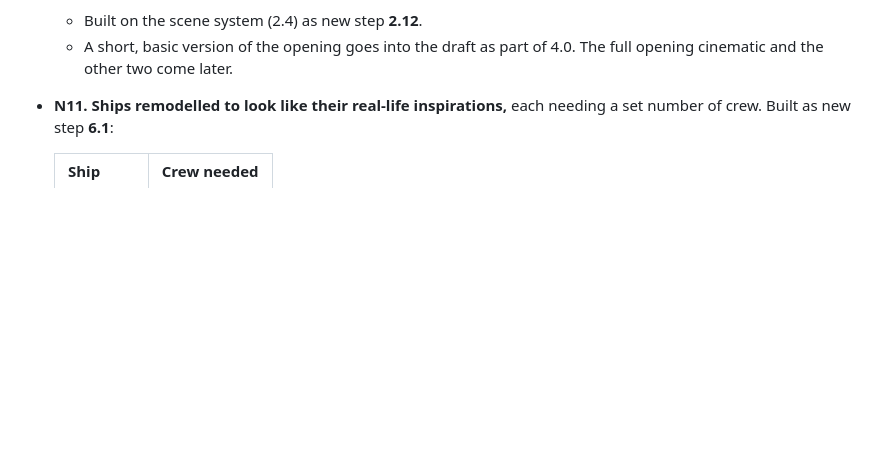
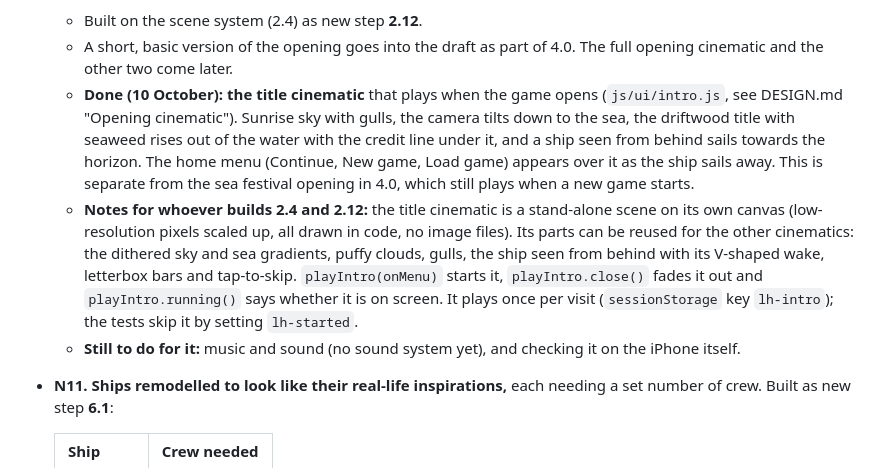
Before and after one commit to jackcathro-Jethro92/Little-Harbor, a Markdown page: ROADMAP.md, the part around the change. Drawn GitHub-style; blank space fills up the shorter version.

Commit message:
Roadmap: note the finished title cinematic and how to reuse it
Co-Authored-By: Claude Opus 5.5 <noreply@anthropic.com>
Claude-Session: https://claude.ai/code/session_01Ug3Lz1Ropszx1fVyYZDfxT

```diff
--- a/ROADMAP.md
+++ b/ROADMAP.md
@@ -127,6 +127,9 @@ Jack reviewed the current build and sent these notes. Each has an id (**N1** to
 - **N10. Cinematics** for the opening of the game and key moments: the village attack (Quest 7) and the island rising from the sea (Quest 10).
   - Built on the scene system (2.4) as new step **2.12**.
   - A short, basic version of the opening goes into the draft as part of 4.0. The full opening cinematic and the other two come later.
+  - **Done (10 October): the title cinematic** that plays when the game opens (`js/ui/intro.js`, see DESIGN.md "Opening cinematic"). Sunrise sky with gulls, the camera tilts down to the sea, the driftwood title with seaweed rises out of the water with the credit line under it, and a ship seen from behind sails towards the horizon. The home menu (Continue, New game, Load game) appears over it as the ship sails away. This is separate from the sea festival opening in 4.0, which still plays when a new game starts.
+  - **Notes for whoever builds 2.4 and 2.12:** the title cinematic is a stand-alone scene on its own canvas (low-resolution pixels scaled up, all drawn in code, no image files). Its parts can be reused for the other cinematics: the dithered sky and sea gradients, puffy clouds, gulls, the ship seen from behind with its V-shaped wake, letterbox bars and tap-to-skip. `playIntro(onMenu)` starts it, `playIntro.close()` fades it out and `playIntro.running()` says whether it is on screen. It plays once per visit (`sessionStorage` key `lh-intro`); the tests skip it by setting `lh-started`.
+  - **Still to do for it:** music and sound (no sound system yet), and checking it on the iPhone itself.
 - **N11. Ships remodelled to look like their real-life inspirations,** each needing a set number of crew. Built as new step **6.1**:
 
   | Ship | Crew needed |
```
